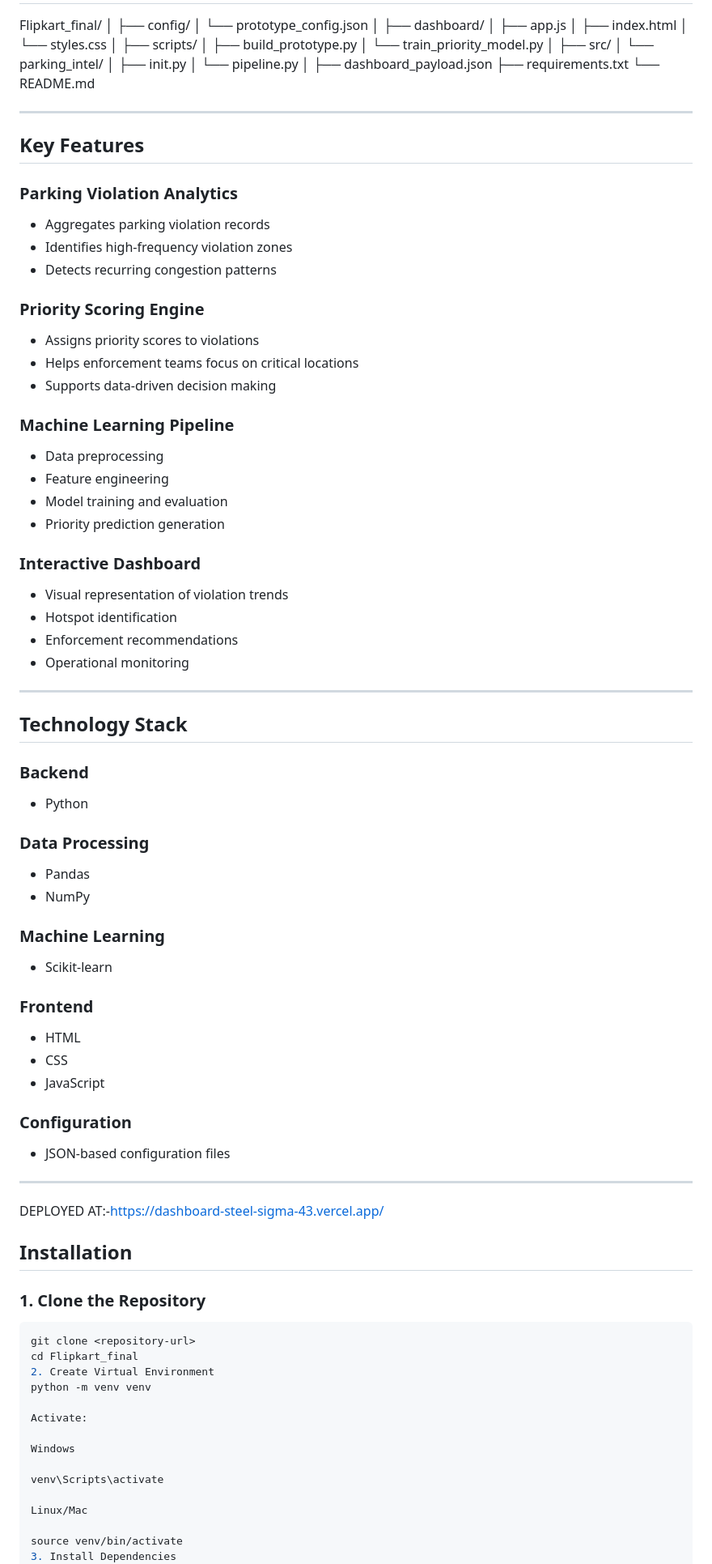
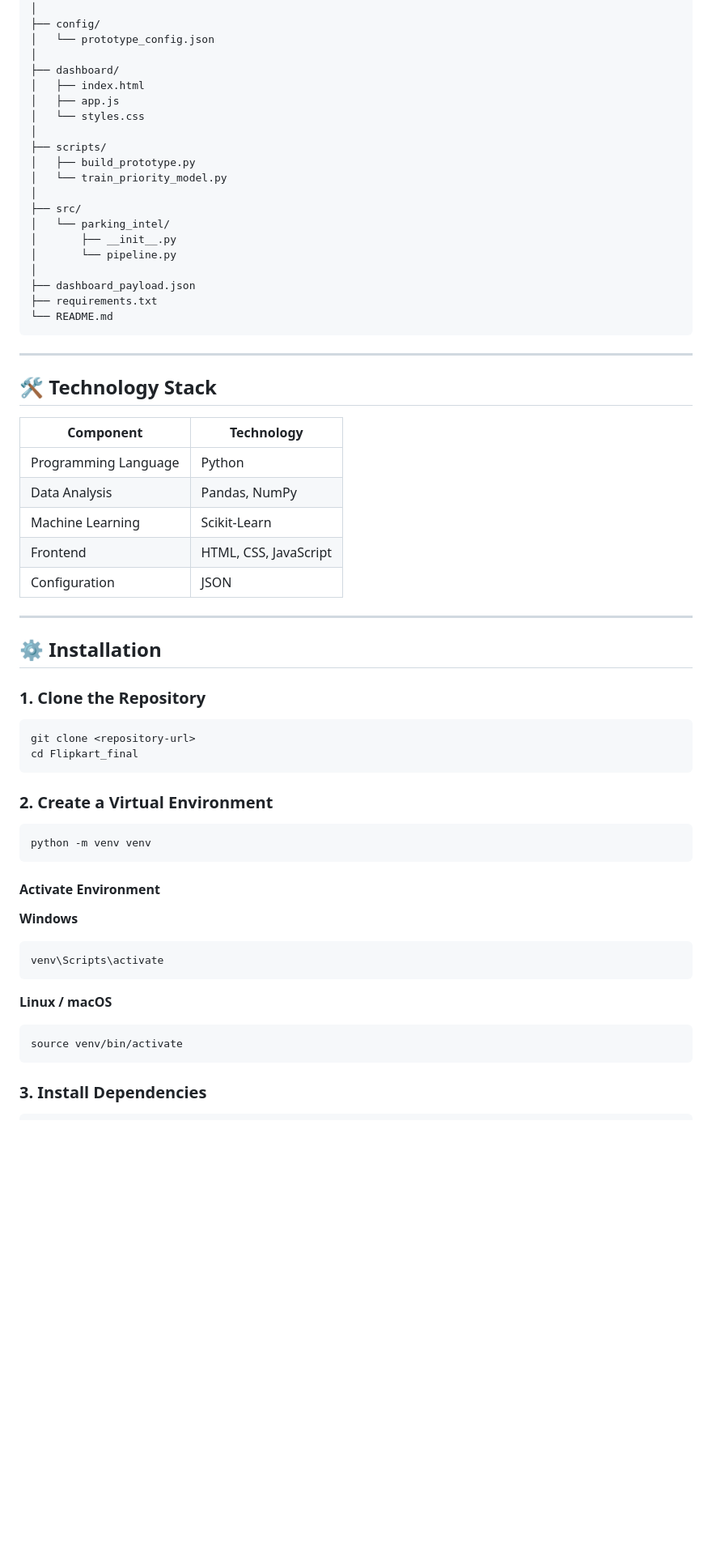
Before and after one commit to Lecrupus/AI-Parking-Intelligence-System, a Markdown page: README.md, the part around one of its changes. Shown at 81% size. GitHub-like rendering; blank space fills up the shorter version.

````diff
--- a/README.md
+++ b/README.md
@@ -20,97 +82,71 @@ Urban areas often suffer from traffic congestion caused by illegal parking, spil
 Flipkart_final/
 │
 ├── config/
-│ └── prototype_config.json
+│   └── prototype_config.json
 │
 ├── dashboard/
-│ ├── app.js
-│ ├── index.html
-│ └── styles.css
+│   ├── index.html
+│   ├── app.js
+│   └── styles.css
 │
 ├── scripts/
-│ ├── build_prototype.py
-│ └── train_priority_model.py
+│   ├── build_prototype.py
+│   └── train_priority_model.py
 │
 ├── src/
-│ └── parking_intel/
-│ ├── init.py
-│ └── pipeline.py
+│   └── parking_intel/
+│       ├── __init__.py
+│       └── pipeline.py
 │
 ├── dashboard_payload.json
 ├── requirements.txt
 └── README.md
-
+```
 
 ---
 
-## Key Features
+## 🛠️ Technology Stack
 
-### Parking Violation Analytics
-- Aggregates parking violation records
-- Identifies high-frequency violation zones
-- Detects recurring congestion patterns
-
-### Priority Scoring Engine
-- Assigns priority scores to violations
-- Helps enforcement teams focus on critical locations
-- Supports data-driven decision making
-
-### Machine Learning Pipeline
-- Data preprocessing
-- Feature engineering
-- Model training and evaluation
-- Priority prediction generation
-
-### Interactive Dashboard
-- Visual representation of violation trends
-- Hotspot identification
-- Enforcement recommendations
-- Operational monitoring
+| Component | Technology |
+|------------|------------|
+| Programming Language | Python |
+| Data Analysis | Pandas, NumPy |
+| Machine Learning | Scikit-Learn |
+| Frontend | HTML, CSS, JavaScript |
+| Configuration | JSON |
 
 ---
 
-## Technology Stack
-
-### Backend
-- Python
-
-### Data Processing
-- Pandas
-- NumPy
-
-### Machine Learning
-- Scikit-learn
-
-### Frontend
-- HTML
-- CSS
-- JavaScript
-
-### Configuration
-- JSON-based configuration files
-
----
-
-DEPLOYED AT:-https://dashboard-steel-sigma-43.vercel.app/
-
-## Installation
+## ⚙️ Installation
 
 ### 1. Clone the Repository
 
 ```bash
 git clone <repository-url>
 cd Flipkart_final
-2. Create Virtual Environment
+```
+
+### 2. Create a Virtual Environment
+
+```bash
 python -m venv venv
+```
 
-Activate:
+#### Activate Environment
 
-Windows
+**Windows**
 
+```bash
 venv\Scripts\activate
+```
 
-Linux/Mac
+**Linux / macOS**
 
+```bash
 source venv/bin/activate
-3. Install Dependencies
+```
+
+### 3. Install Dependencies
+
+```bash
 pip install -r requirements.txt
````
Also changed, not shown: other parts of README.md (+139 -59 lines).
